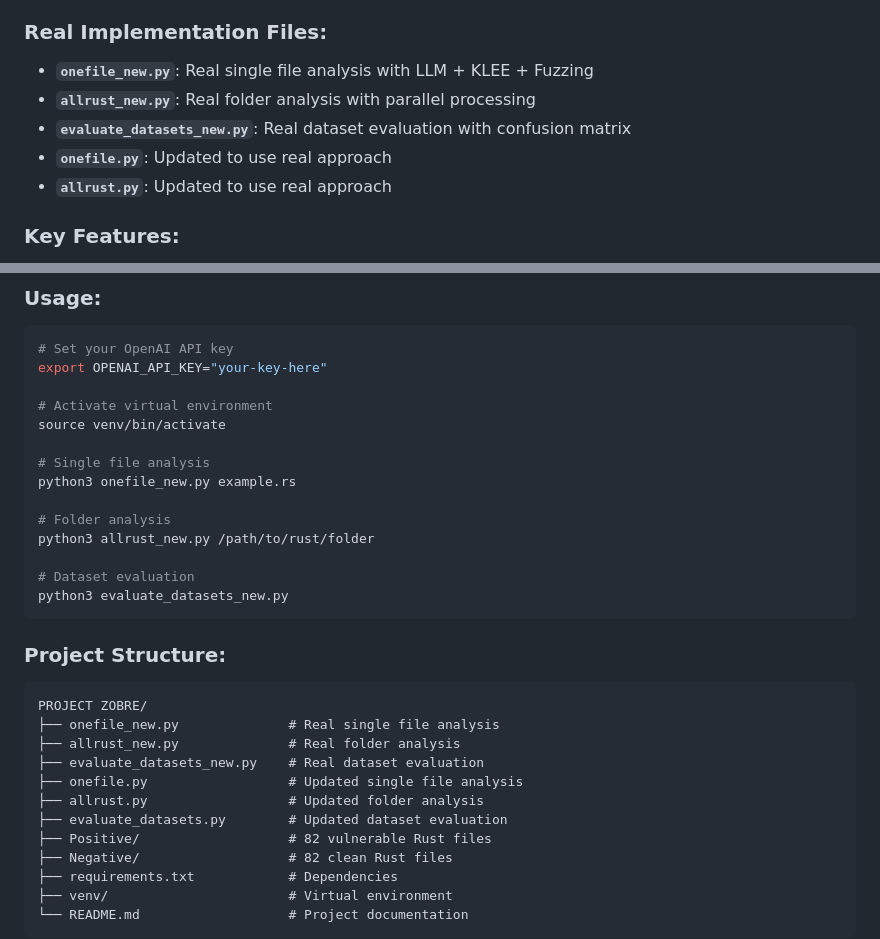
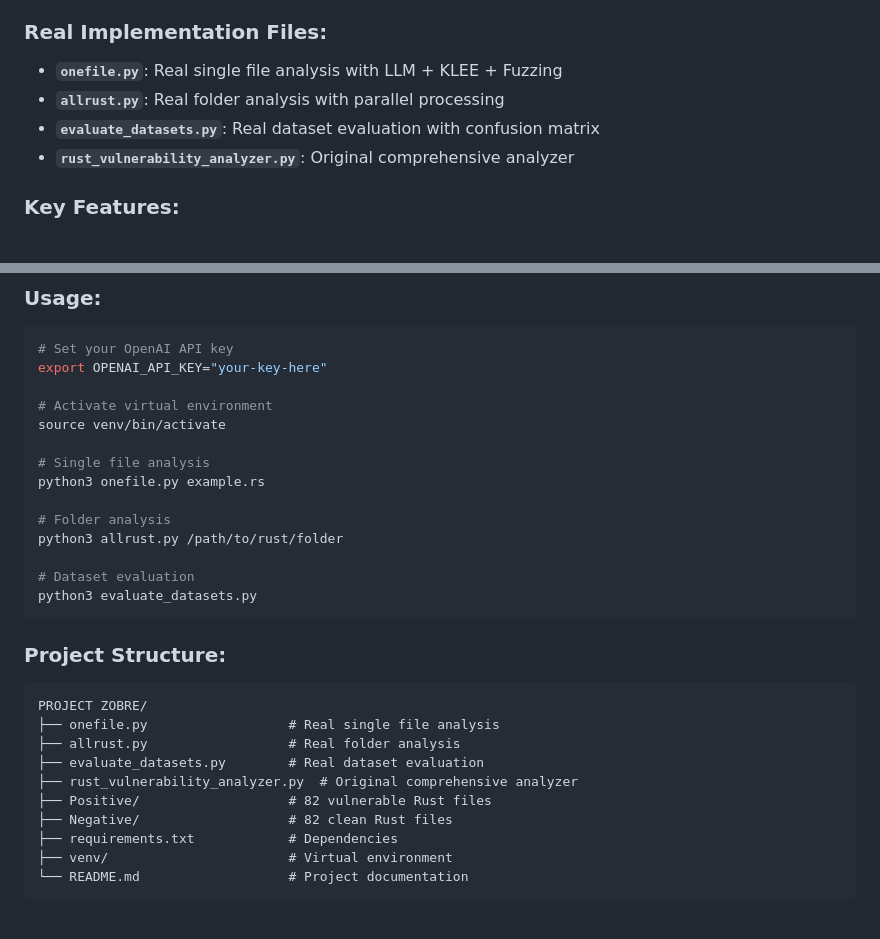
Before and after one commit to Zeyad-Ab/Symbolic-Execution-with-Multi-LLM-Architecture-for-Rust-Security, a Markdown page: PROJECT_STATUS.md, 2 parts joined by grey strips. Rendered like a GitHub page; blank space fills up the shorter version.

Commit message:
Update PROJECT_STATUS.md to reflect clean file structure
- Updated file references to use clean names (no _new suffixes)
- Updated usage instructions to match new file names
- Updated project structure diagram
- All documentation now reflects the clean, final structure

````diff
--- a/PROJECT_STATUS.md
+++ b/PROJECT_STATUS.md
@@ -9,11 +9,10 @@
 4. **Implementation Testing**: All new implementations tested and working
 
 ### **Real Implementation Files:**
-- **`onefile_new.py`**: Real single file analysis with LLM + KLEE + Fuzzing
-- **`allrust_new.py`**: Real folder analysis with parallel processing
-- **`evaluate_datasets_new.py`**: Real dataset evaluation with confusion matrix
-- **`onefile.py`**: Updated to use real approach
-- **`allrust.py`**: Updated to use real approach
+- **`onefile.py`**: Real single file analysis with LLM + KLEE + Fuzzing
+- **`allrust.py`**: Real folder analysis with parallel processing
+- **`evaluate_datasets.py`**: Real dataset evaluation with confusion matrix
+- **`rust_vulnerability_analyzer.py`**: Original comprehensive analyzer
 
 ### **Key Features:**
 1. **Real LLM Integration**: Uses OpenAI GPT-3.5-turbo for intelligent code transformation
@@ -33,24 +32,22 @@ export OPENAI_API_KEY="your-key-here"
 source venv/bin/activate
 
 # Single file analysis
-python3 onefile_new.py example.rs
+python3 onefile.py example.rs
 
 # Folder analysis
-python3 allrust_new.py /path/to/rust/folder
+python3 allrust.py /path/to/rust/folder
 
 # Dataset evaluation
-python3 evaluate_datasets_new.py
+python3 evaluate_datasets.py
 ```
 
 ### **Project Structure:**
 ```
 PROJECT ZOBRE/
-├── onefile_new.py              # Real single file analysis
-├── allrust_new.py              # Real folder analysis
-├── evaluate_datasets_new.py    # Real dataset evaluation
-├── onefile.py                  # Updated single file analysis
-├── allrust.py                  # Updated folder analysis
-├── evaluate_datasets.py        # Updated dataset evaluation
+├── onefile.py                  # Real single file analysis
+├── allrust.py                  # Real folder analysis
+├── evaluate_datasets.py        # Real dataset evaluation
+├── rust_vulnerability_analyzer.py  # Original comprehensive analyzer
 ├── Positive/                   # 82 vulnerable Rust files
 ├── Negative/                   # 82 clean Rust files
 ├── requirements.txt            # Dependencies
````
